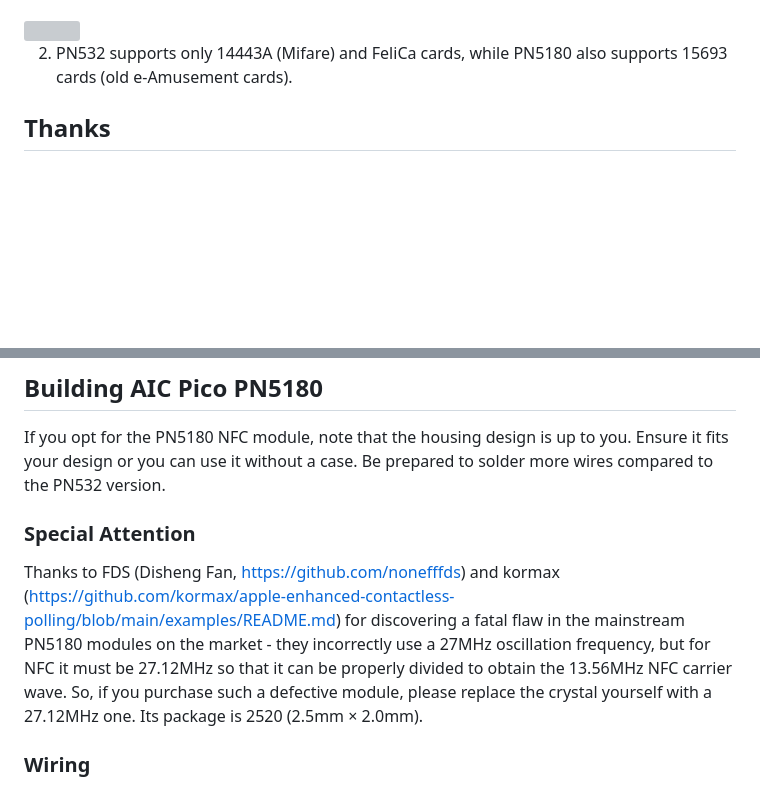
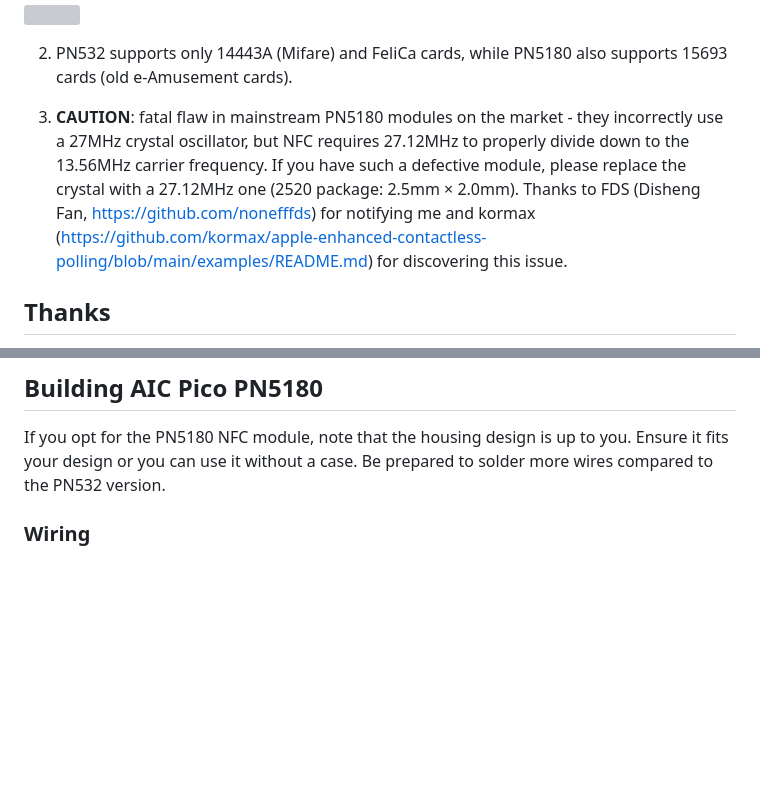
Before and after one commit to whowechina/aic_pico, a Markdown page: README.md, 2 parts joined by grey strips. Drawn GitHub-style; blank space fills up the shorter version; grey boxes are pictures that could not be loaded.

Commit message:
Reformat the PN5180 flaw part

```diff
--- a/README.md
+++ b/README.md
@@ -30,6 +30,8 @@
   <img src="doc/aic_pico_lib.jpg" width="25%">
 
 2. PN532 supports only 14443A (Mifare) and FeliCa cards, while PN5180 also supports 15693 cards (old e-Amusement cards).
+
+3. **CAUTION**: fatal flaw in mainstream PN5180 modules on the market - they incorrectly use a 27MHz crystal oscillator, but NFC requires 27.12MHz to properly divide down to the 13.56MHz carrier frequency. If you have such a defective module, please replace the crystal with a 27.12MHz one (2520 package: 2.5mm × 2.0mm). Thanks to FDS (Disheng Fan, https://github.com/nonefffds) for notifying me and kormax (https://github.com/kormax/apple-enhanced-contactless-polling/blob/main/examples/README.md) for discovering this issue.
 
 ## Thanks
 Thanks to many respectful guys/companies who made their tools or materials free or open source (KiCad, OnShape, InkScape, Fritzing, Raspberry things), ChatGPT and GitHub Copilot helped a lot as well.
@@ -136,9 +138,6 @@ I'll let these images do the talk.
 
 ## Building AIC Pico PN5180
 If you opt for the PN5180 NFC module, note that the housing design is up to you. Ensure it fits your design or you can use it without a case. Be prepared to solder more wires compared to the PN532 version.
-
-### Special Attention
-Thanks to FDS (Disheng Fan, https://github.com/nonefffds) and kormax (https://github.com/kormax/apple-enhanced-contactless-polling/blob/main/examples/README.md) for discovering a fatal flaw in the mainstream PN5180 modules on the market - they incorrectly use a 27MHz oscillation frequency, but for NFC it must be 27.12MHz so that it can be properly divided to obtain the 13.56MHz NFC carrier wave. So, if you purchase such a defective module, please replace the crystal yourself with a 27.12MHz one. Its package is 2520 (2.5mm × 2.0mm).
 
 ### Wiring
 <img src="doc/pico_pn5180_wiring.png" width="70%">
```
Also changed, not shown: README_CN.md (+3 -4 lines).
